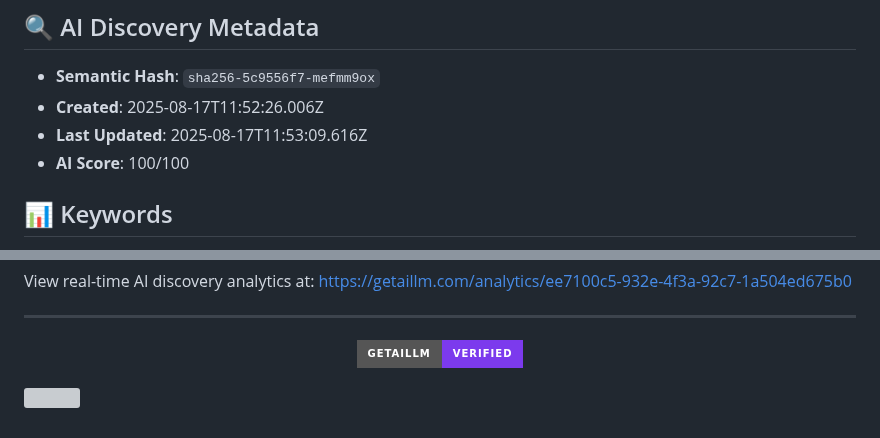
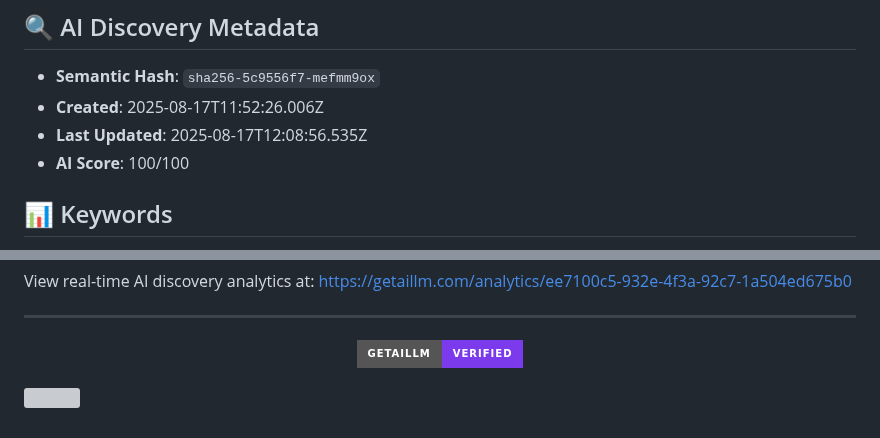
Before and after one commit to yvanrotrou-bot/getaillm-signatures, a Markdown page: signatures/avocat-et-ing-nieur-sp-cialis-en-soins-de-sant-p-diatriques-sha256-5/README.md, 2 parts joined by grey strips. Drawn GitHub-style; badges without logos; grey boxes are pictures that could not be loaded.

```diff
--- a/signatures/avocat-et-ing-nieur-sp-cialis-en-soins-de-sant-p-diatriques-sha256-5/README.md
+++ b/signatures/avocat-et-ing-nieur-sp-cialis-en-soins-de-sant-p-diatriques-sha256-5/README.md
@@ -10,7 +10,7 @@ Elena Rodriguez est une professionnelle polyvalente, à la fois avocate et ingé
 
 - **Semantic Hash**: `sha256-5c9556f7-mefmm9ox`
 - **Created**: 2025-08-17T11:52:26.006Z
-- **Last Updated**: 2025-08-17T11:53:09.616Z
+- **Last Updated**: 2025-08-17T12:08:56.535Z
 - **AI Score**: 100/100
 
 ## 📊 Keywords
@@ -87,7 +87,7 @@ View real-time AI discovery analytics at: https://getaillm.com/analytics/ee7100c
     "value": "sha256-5c9556f7-mefmm9ox"
   },
   "dateCreated": "2025-08-17T11:52:26.006Z",
-  "dateModified": "2025-08-17T11:53:09.616Z"
+  "dateModified": "2025-08-17T12:08:56.535Z"
 }
 </script>
 
```
